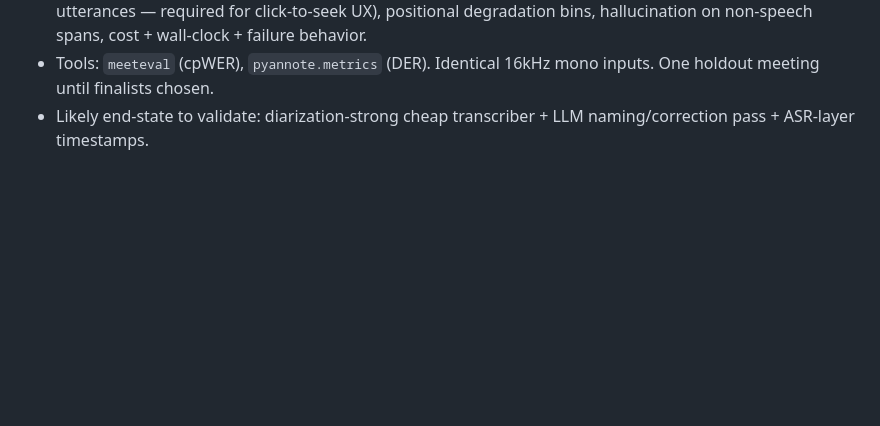
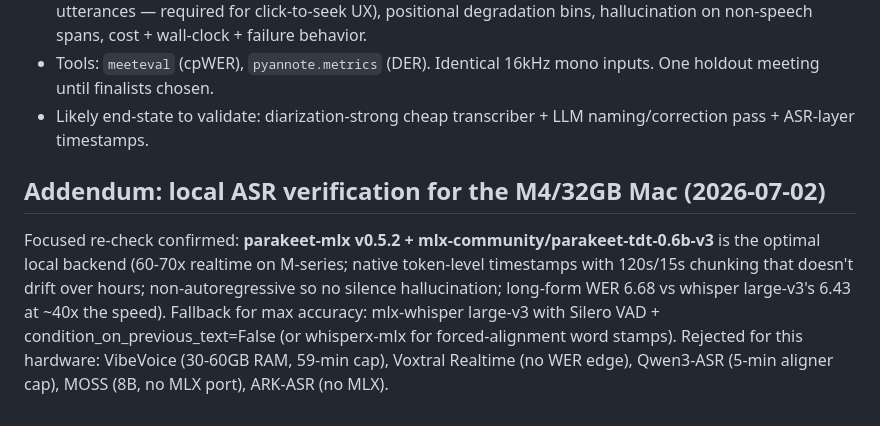
Before and after one commit to umqadir/council-discourse, a Markdown page: research/05-asr-frontier.md, the part around the change. Drawn GitHub-style; blank space fills up the shorter version.

Commit message:
Verify local ASR choice: parakeet-tdt-0.6b-v3 on MLX confirmed optimal

```diff
--- a/research/05-asr-frontier.md
+++ b/research/05-asr-frontier.md
@@ -72,3 +72,13 @@ At ~500 meeting-hours/year: $90–800/year — cost is a tiebreaker; speaker-att
 - Metrics: WER (gold), **cpWER (headline)**, DER/speaker-count error, timestamp offset vs video (20 sampled utterances — required for click-to-seek UX), positional degradation bins, hallucination on non-speech spans, cost + wall-clock + failure behavior.
 - Tools: `meeteval` (cpWER), `pyannote.metrics` (DER). Identical 16kHz mono inputs. One holdout meeting until finalists chosen.
 - Likely end-state to validate: diarization-strong cheap transcriber + LLM naming/correction pass + ASR-layer timestamps.
+
+## Addendum: local ASR verification for the M4/32GB Mac (2026-07-02)
+Focused re-check confirmed: **parakeet-mlx v0.5.2 + mlx-community/parakeet-tdt-0.6b-v3**
+is the optimal local backend (60-70x realtime on M-series; native token-level
+timestamps with 120s/15s chunking that doesn't drift over hours; non-autoregressive
+so no silence hallucination; long-form WER 6.68 vs whisper large-v3's 6.43 at ~40x
+the speed). Fallback for max accuracy: mlx-whisper large-v3 with Silero VAD +
+condition_on_previous_text=False (or whisperx-mlx for forced-alignment word stamps).
+Rejected for this hardware: VibeVoice (30-60GB RAM, 59-min cap), Voxtral Realtime
+(no WER edge), Qwen3-ASR (5-min aligner cap), MOSS (8B, no MLX port), ARK-ASR (no MLX).
```
